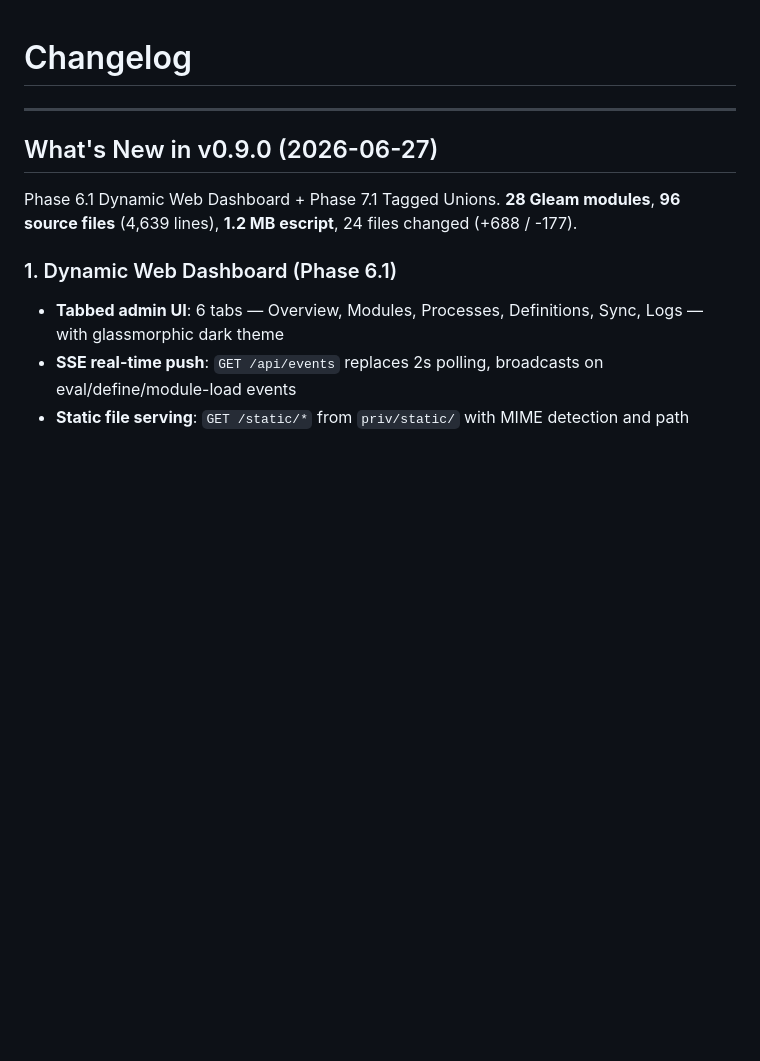
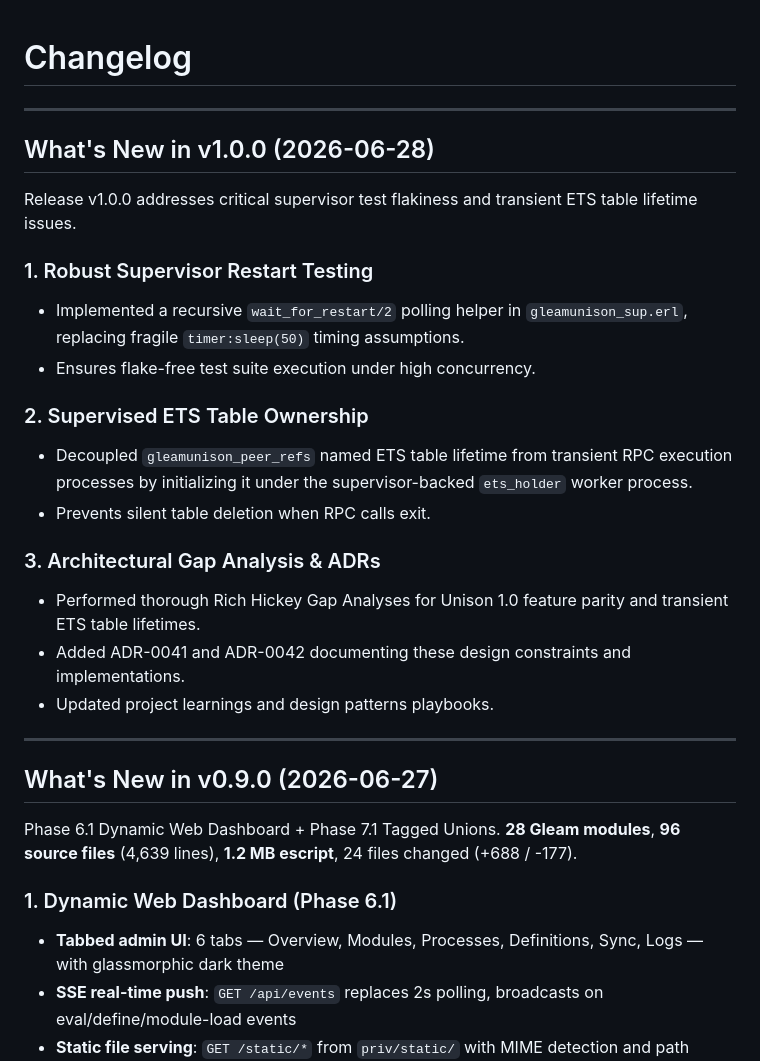
Before and after one commit to moneyacademyKE/gleamunison, a Markdown page: CHANGELOG.md, the part around the change. Drawn GitHub-style; blank space fills up the shorter version.

Commit message:
docs: add v1.0.0 changelog entry

```diff
--- a/CHANGELOG.md
+++ b/CHANGELOG.md
@@ -1,4 +1,23 @@
 # Changelog
+
+---
+
+## What's New in v1.0.0 (2026-06-28)
+
+Release v1.0.0 addresses critical supervisor test flakiness and transient ETS table lifetime issues.
+
+### 1. Robust Supervisor Restart Testing
+- Implemented a recursive `wait_for_restart/2` polling helper in `gleamunison_sup.erl`, replacing fragile `timer:sleep(50)` timing assumptions.
+- Ensures flake-free test suite execution under high concurrency.
+
+### 2. Supervised ETS Table Ownership
+- Decoupled `gleamunison_peer_refs` named ETS table lifetime from transient RPC execution processes by initializing it under the supervisor-backed `ets_holder` worker process.
+- Prevents silent table deletion when RPC calls exit.
+
+### 3. Architectural Gap Analysis & ADRs
+- Performed thorough Rich Hickey Gap Analyses for Unison 1.0 feature parity and transient ETS table lifetimes.
+- Added ADR-0041 and ADR-0042 documenting these design constraints and implementations.
+- Updated project learnings and design patterns playbooks.
 
 ---
 
```
